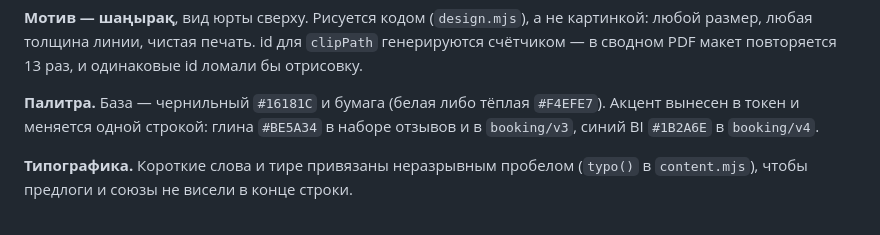
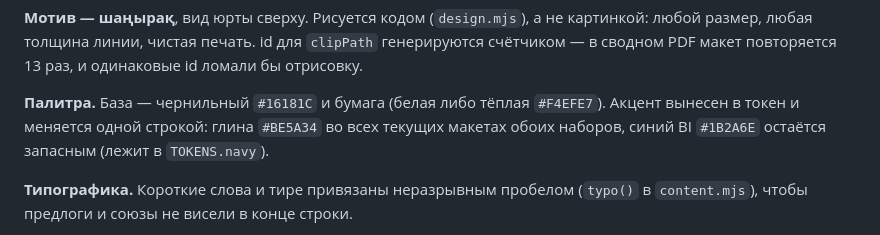
Before and after one commit to jprashkevich/bi-korshiler, a Markdown page: posters/README.md, the part around the change. GitHub-like rendering.

Commit message:
README: убрана ссылка на несуществующие ключи booking/v3 и v4
Co-Authored-By: Claude Opus 5 <noreply@anthropic.com>
Claude-Session: https://claude.ai/code/session_01UJfe5eL8aYvxPMDXGoxQKu

```diff
--- a/posters/README.md
+++ b/posters/README.md
@@ -101,7 +101,8 @@ id для `clipPath` генерируются счётчиком — в свод
 
 **Палитра.** База — чернильный `#16181C` и бумага (белая либо тёплая
 `#F4EFE7`). Акцент вынесен в токен и меняется одной строкой:
-глина `#BE5A34` в наборе отзывов и в `booking/v3`, синий BI `#1B2A6E` в `booking/v4`.
+глина `#BE5A34` во всех текущих макетах обоих наборов, синий BI `#1B2A6E`
+остаётся запасным (лежит в `TOKENS.navy`).
 
 **Типографика.** Короткие слова и тире привязаны неразрывным пробелом
 (`typo()` в `content.mjs`), чтобы предлоги и союзы не висели в конце строки.
```
